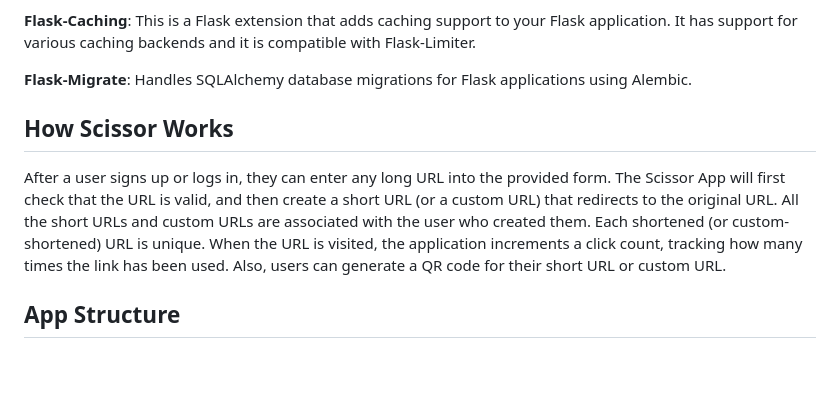
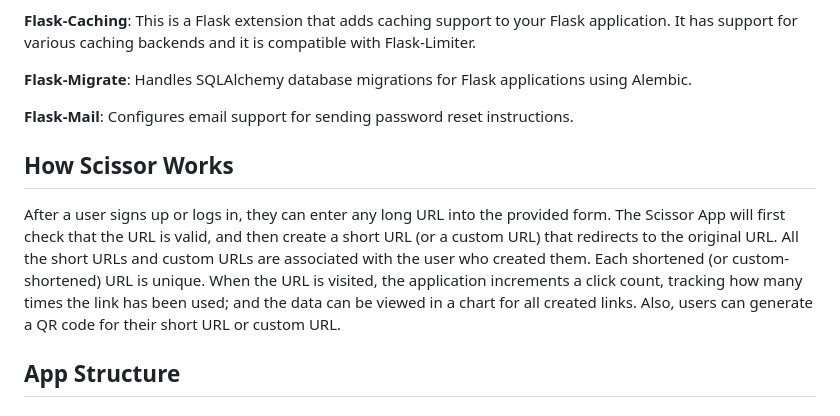
Before and after one commit to iamprecieee/scissor-app, a Markdown page: README.md, the part around one of its changes. Rendered like a GitHub page; blank space fills up the shorter version.

```diff
--- a/README.md
+++ b/README.md
@@ -22,11 +22,13 @@ Scissor is a URL shortener application which takes a long URL as input and provi
 
 **Flask-Migrate**: Handles SQLAlchemy database migrations for Flask applications using Alembic.
 
+**Flask-Mail**: Configures email support for sending password reset instructions.
+
 
 
 ## How Scissor Works
 After a user signs up or logs in, they can enter any long URL into the provided form. The Scissor App will first check that the URL is valid, and then create a short URL (or a custom URL) that redirects to the original URL. All the short URLs and custom URLs are associated with the user who created them.
-Each shortened (or custom-shortened) URL is unique. When the URL is visited, the application increments a click count, tracking how many times the link has been used. Also, users can generate a QR code for their short URL or custom URL.
+Each shortened (or custom-shortened) URL is unique. When the URL is visited, the application increments a click count, tracking how many times the link has been used; and the data can be viewed in a chart for all created links. Also, users can generate a QR code for their short URL or custom URL.
 
 
 
```
Also changed, not shown: other parts of README.md (+27 -3 lines).
